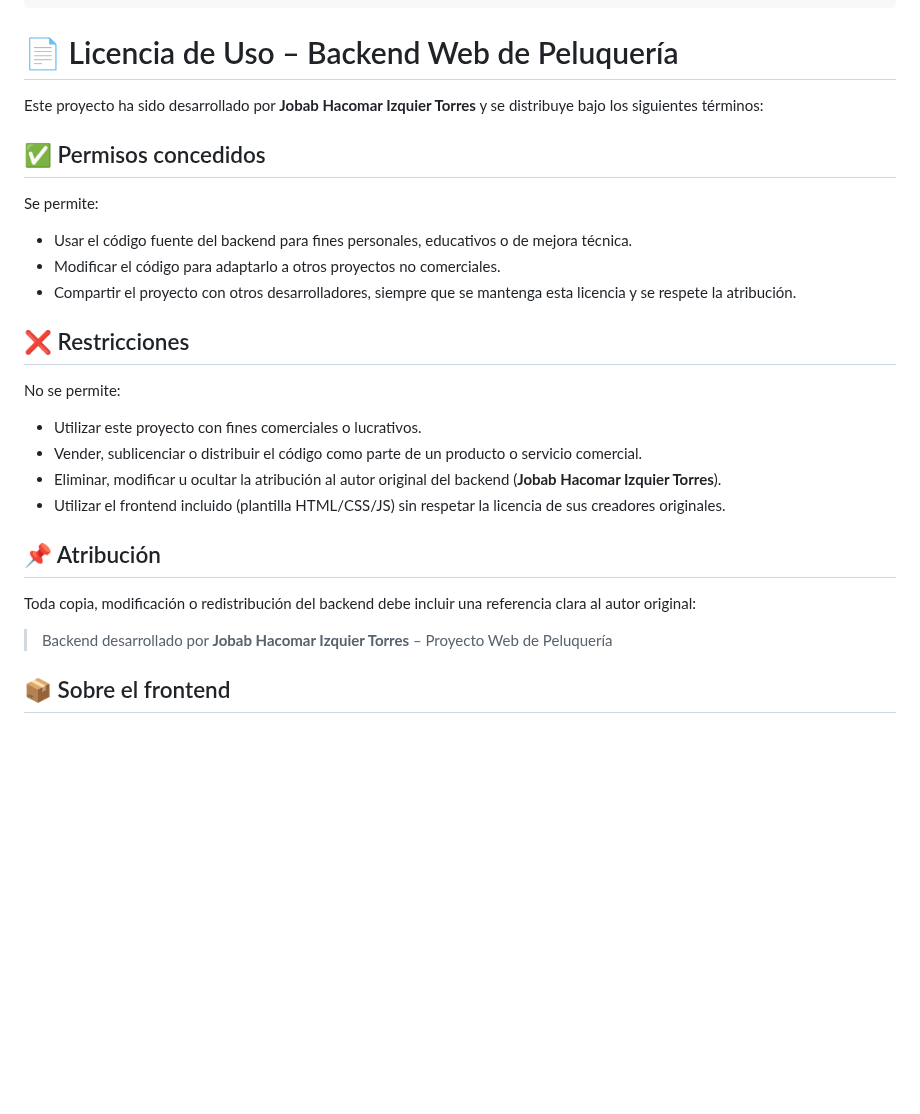
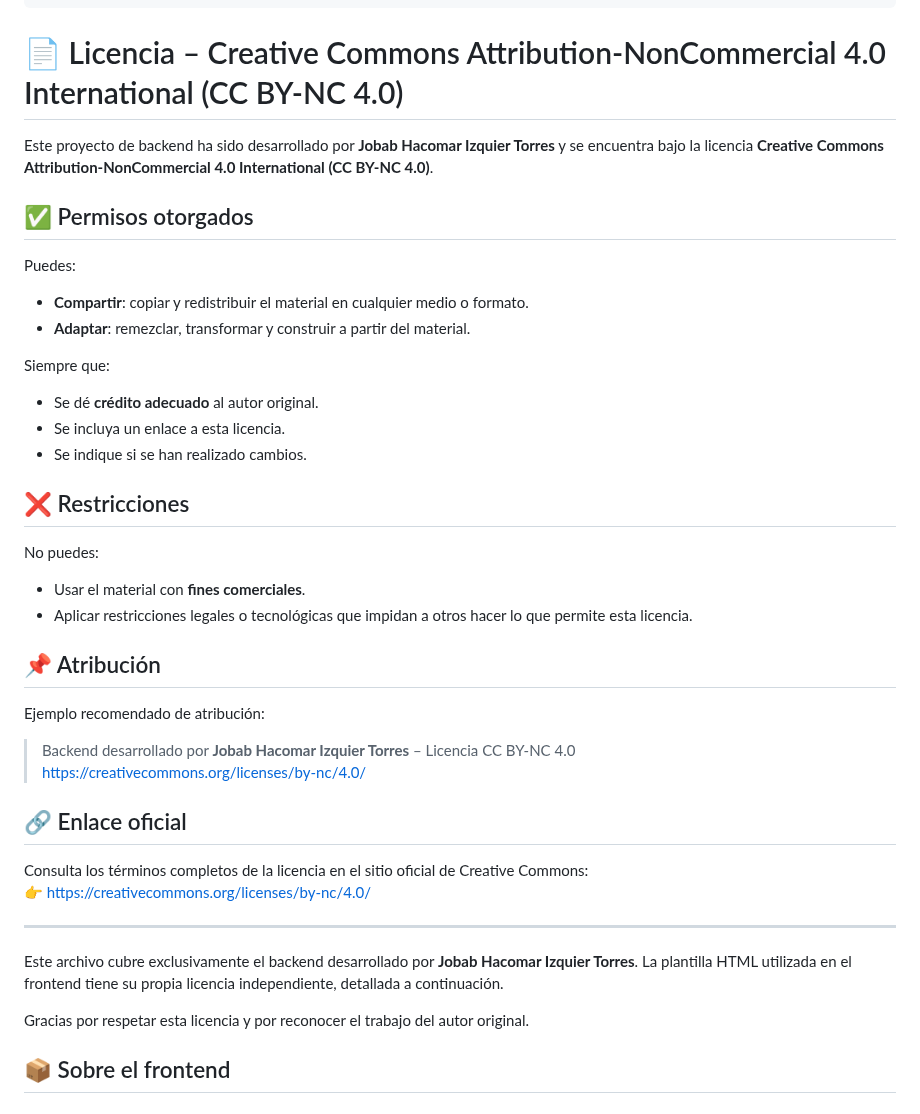
Before and after one commit to JobabHIzquierTorres/Web-Peluqueria-Django, a Markdown page: README.md, the part around the change. GitHub-like rendering; blank space fills up the shorter version.

Commit message:
Update README.md
modificación 3

````diff
--- a/README.md
+++ b/README.md
@@ -67,32 +67,47 @@ EMAIL_HOST_USER = 'tuemail@dominio.com'
 EMAIL_HOST_PASSWORD = 'tucontraseña'
 ```
 
-# 📄 Licencia de Uso – Backend Web de Peluquería
+# 📄 Licencia – Creative Commons Attribution-NonCommercial 4.0 International (CC BY-NC 4.0)
 
-Este proyecto ha sido desarrollado por **Jobab Hacomar Izquier Torres** y se distribuye bajo los siguientes términos:
+Este proyecto de backend ha sido desarrollado por **Jobab Hacomar Izquier Torres** y se encuentra bajo la licencia **Creative Commons Attribution-NonCommercial 4.0 International (CC BY-NC 4.0)**.
 
-## ✅ Permisos concedidos
+## ✅ Permisos otorgados
 
-Se permite:
+Puedes:
 
-- Usar el código fuente del backend para fines personales, educativos o de mejora técnica.
-- Modificar el código para adaptarlo a otros proyectos no comerciales.
-- Compartir el proyecto con otros desarrolladores, siempre que se mantenga esta licencia y se respete la atribución.
+- **Compartir**: copiar y redistribuir el material en cualquier medio o formato.
+- **Adaptar**: remezclar, transformar y construir a partir del material.
+
+Siempre que:
+
+- Se dé **crédito adecuado** al autor original.
+- Se incluya un enlace a esta licencia.
+- Se indique si se han realizado cambios.
 
 ## ❌ Restricciones
 
-No se permite:
+No puedes:
 
-- Utilizar este proyecto con fines comerciales o lucrativos.
-- Vender, sublicenciar o distribuir el código como parte de un producto o servicio comercial.
-- Eliminar, modificar u ocultar la atribución al autor original del backend (**Jobab Hacomar Izquier Torres**).
-- Utilizar el frontend incluido (plantilla HTML/CSS/JS) sin respetar la licencia de sus creadores originales.
+- Usar el material con **fines comerciales**.
+- Aplicar restricciones legales o tecnológicas que impidan a otros hacer lo que permite esta licencia.
 
 ## 📌 Atribución
 
-Toda copia, modificación o redistribución del backend debe incluir una referencia clara al autor original:
+Ejemplo recomendado de atribución:
 
-> Backend desarrollado por **Jobab Hacomar Izquier Torres** – Proyecto Web de Peluquería
+> Backend desarrollado por **Jobab Hacomar Izquier Torres** – Licencia CC BY-NC 4.0
+> [https://creativecommons.org/licenses/by-nc/4.0/](https://creativecommons.org/licenses/by-nc/4.0/)
+
+## 🔗 Enlace oficial
+
+Consulta los términos completos de la licencia en el sitio oficial de Creative Commons:
+👉 [https://creativecommons.org/licenses/by-nc/4.0/](https://creativecommons.org/licenses/by-nc/4.0/)
+
+---
+
+Este archivo cubre exclusivamente el backend desarrollado por **Jobab Hacomar Izquier Torres**. La plantilla HTML utilizada en el frontend tiene su propia licencia independiente, detallada a continuación.
+
+Gracias por respetar esta licencia y por reconocer el trabajo del autor original.
 
 ## 📦 Sobre el frontend
 
````
